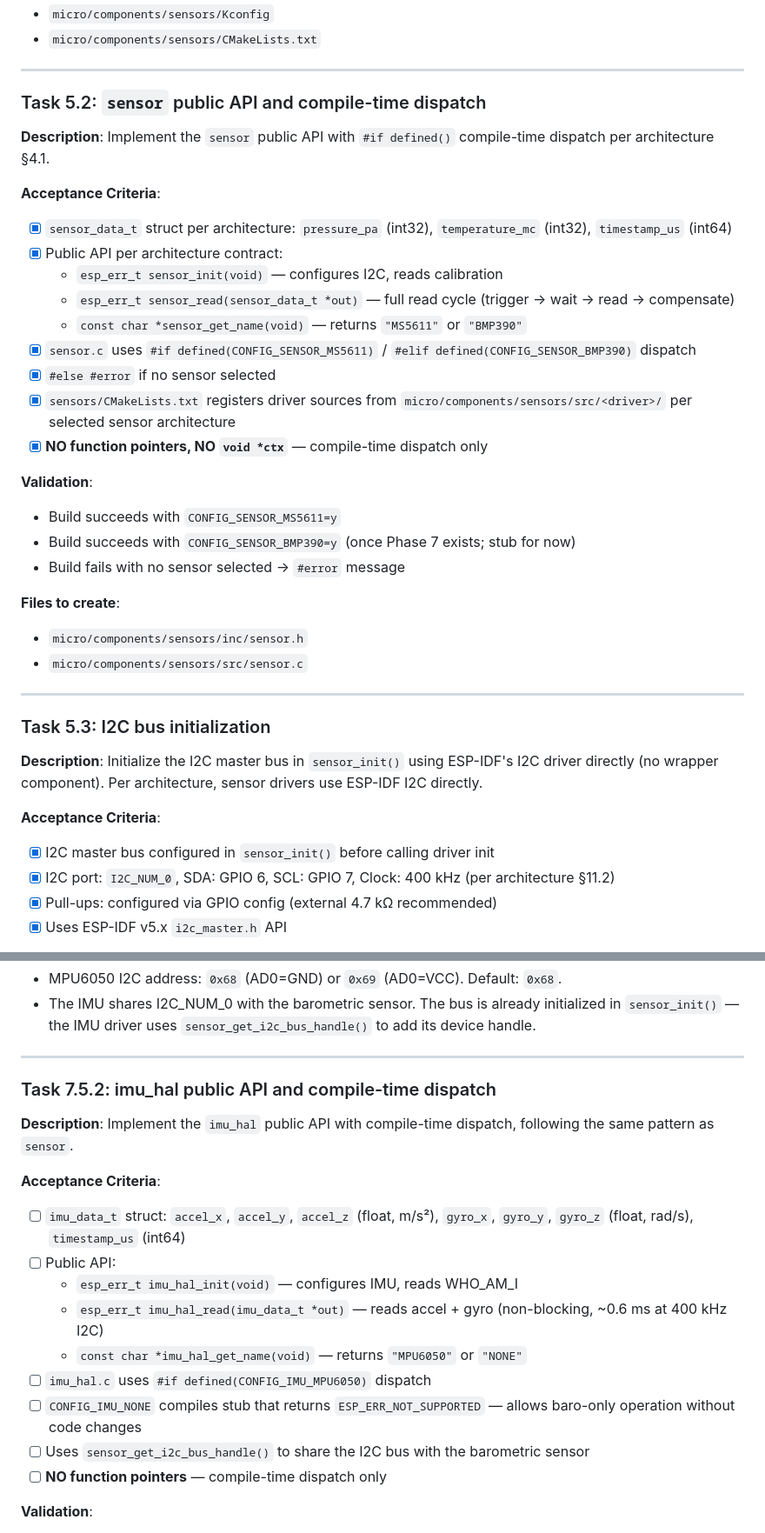
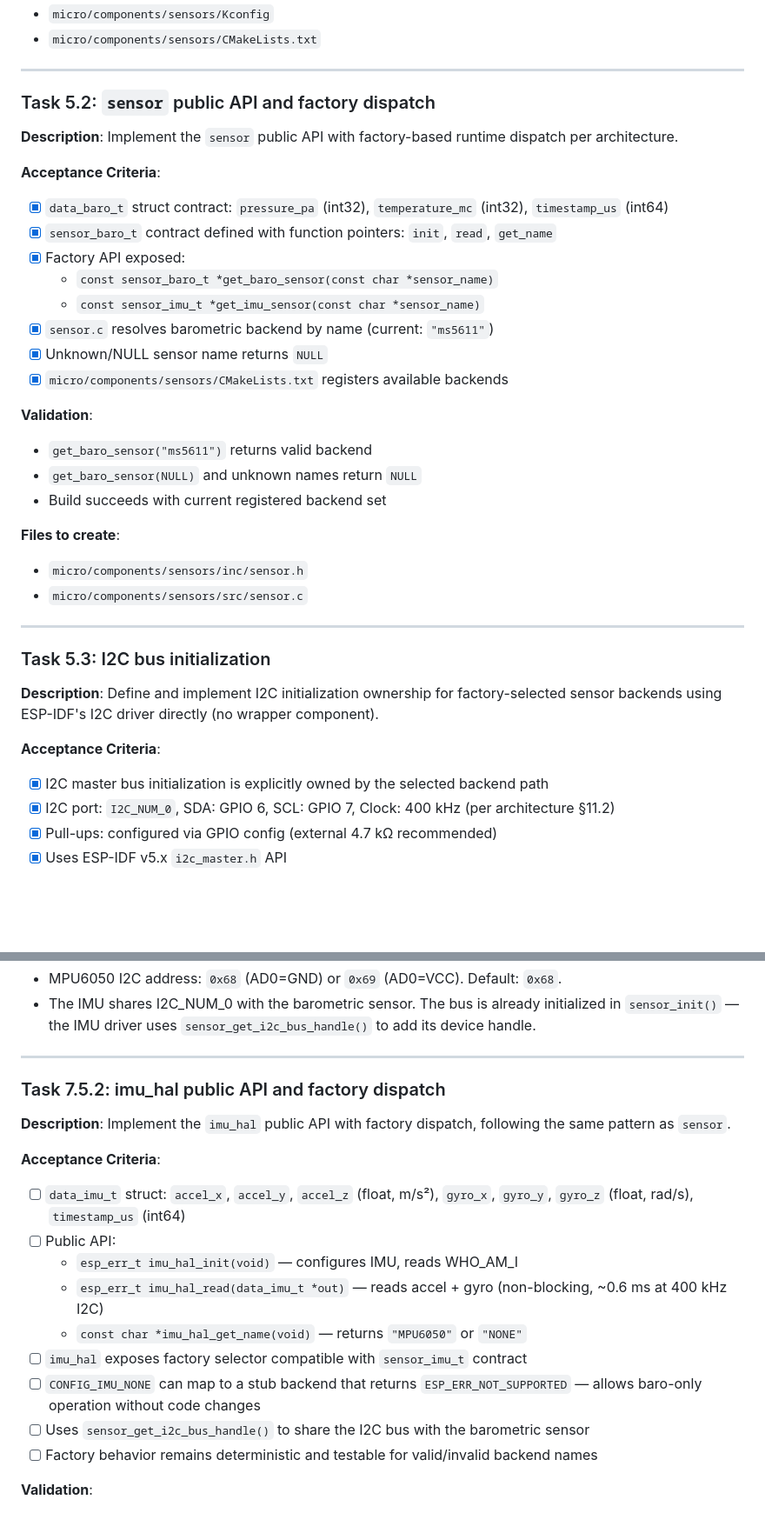
Before and after one commit to vabarcaPWR/esp-fly-in-peace, a Markdown page: docs/roadmap.micro.md, 2 parts joined by grey strips. Shown at 87% size. Rendered like a GitHub page; blank space fills up the shorter version.

```diff
--- a/docs/roadmap.micro.md
+++ b/docs/roadmap.micro.md
@@ -1025,25 +1076,24 @@ _Historical note only. This evidence does not close the reopened milestone._
 
 ---
 
-### Task 5.2: `sensor` public API and compile-time dispatch
-
-**Description**: Implement the `sensor` public API with `#if defined()` compile-time dispatch per architecture §4.1.
-
-**Acceptance Criteria**:
-- [x] `sensor_data_t` struct per architecture: `pressure_pa` (int32), `temperature_mc` (int32), `timestamp_us` (int64)
-- [x] Public API per architecture contract:
-  - `esp_err_t sensor_init(void)` — configures I2C, reads calibration
-  - `esp_err_t sensor_read(sensor_data_t *out)` — full read cycle (trigger → wait → read → compensate)
-  - `const char *sensor_get_name(void)` — returns `"MS5611"` or `"BMP390"`
-- [x] `sensor.c` uses `#if defined(CONFIG_SENSOR_MS5611)` / `#elif defined(CONFIG_SENSOR_BMP390)` dispatch
-- [x] `#else #error` if no sensor selected
-- [x] `sensors/CMakeLists.txt` registers driver sources from `micro/components/sensors/src/<driver>/` per selected sensor architecture
-- [x] **NO function pointers, NO `void *ctx`** — compile-time dispatch only
-
-**Validation**:
-- Build succeeds with `CONFIG_SENSOR_MS5611=y`
-- Build succeeds with `CONFIG_SENSOR_BMP390=y` (once Phase 7 exists; stub for now)
-- Build fails with no sensor selected → `#error` message
+### Task 5.2: `sensor` public API and factory dispatch
+
+**Description**: Implement the `sensor` public API with factory-based runtime dispatch per architecture.
+
+**Acceptance Criteria**:
+- [x] `data_baro_t` struct contract: `pressure_pa` (int32), `temperature_mc` (int32), `timestamp_us` (int64)
+- [x] `sensor_baro_t` contract defined with function pointers: `init`, `read`, `get_name`
+- [x] Factory API exposed:
+  - `const sensor_baro_t *get_baro_sensor(const char *sensor_name)`
+  - `const sensor_imu_t *get_imu_sensor(const char *sensor_name)`
+- [x] `sensor.c` resolves barometric backend by name (current: `"ms5611"`)
+- [x] Unknown/NULL sensor name returns `NULL`
+- [x] `micro/components/sensors/CMakeLists.txt` registers available backends
+
+**Validation**:
+- `get_baro_sensor("ms5611")` returns valid backend
+- `get_baro_sensor(NULL)` and unknown names return `NULL`
+- Build succeeds with current registered backend set
 
 **Files to create**:
 - `micro/components/sensors/inc/sensor.h`
@@ -1053,10 +1103,10 @@ _Historical note only. This evidence does not close the reopened milestone._
 
 ### Task 5.3: I2C bus initialization
 
-**Description**: Initialize the I2C master bus in `sensor_init()` using ESP-IDF's I2C driver directly (no wrapper component). Per architecture, sensor drivers use ESP-IDF I2C directly.
-
-**Acceptance Criteria**:
-- [x] I2C master bus configured in `sensor_init()` before calling driver init
+**Description**: Define and implement I2C initialization ownership for factory-selected sensor backends using ESP-IDF's I2C driver directly (no wrapper component).
+
+**Acceptance Criteria**:
+- [x] I2C master bus initialization is explicitly owned by the selected backend path
 - [x] I2C port: `I2C_NUM_0`, SDA: GPIO 6, SCL: GPIO 7, Clock: 400 kHz (per architecture §11.2)
 - [x] Pull-ups: configured via GPIO config (external 4.7 kΩ recommended)
 - [x] Uses ESP-IDF v5.x `i2c_master.h` API
@@ -1411,20 +1477,20 @@ The MPU6050 provides high-rate (100 Hz) accelerometer and gyroscope data for:
 
 ---
 
-### Task 7.5.2: imu_hal public API and compile-time dispatch
-
-**Description**: Implement the `imu_hal` public API with compile-time dispatch, following the same pattern as `sensor`.
-
-**Acceptance Criteria**:
-- [ ] `imu_data_t` struct: `accel_x`, `accel_y`, `accel_z` (float, m/s²), `gyro_x`, `gyro_y`, `gyro_z` (float, rad/s), `timestamp_us` (int64)
+### Task 7.5.2: imu_hal public API and factory dispatch
+
+**Description**: Implement the `imu_hal` public API with factory dispatch, following the same pattern as `sensor`.
+
+**Acceptance Criteria**:
+- [ ] `data_imu_t` struct: `accel_x`, `accel_y`, `accel_z` (float, m/s²), `gyro_x`, `gyro_y`, `gyro_z` (float, rad/s), `timestamp_us` (int64)
 - [ ] Public API:
   - `esp_err_t imu_hal_init(void)` — configures IMU, reads WHO_AM_I
-  - `esp_err_t imu_hal_read(imu_data_t *out)` — reads accel + gyro (non-blocking, ~0.6 ms at 400 kHz I2C)
+  - `esp_err_t imu_hal_read(data_imu_t *out)` — reads accel + gyro (non-blocking, ~0.6 ms at 400 kHz I2C)
   - `const char *imu_hal_get_name(void)` — returns `"MPU6050"` or `"NONE"`
-- [ ] `imu_hal.c` uses `#if defined(CONFIG_IMU_MPU6050)` dispatch
-- [ ] `CONFIG_IMU_NONE` compiles stub that returns `ESP_ERR_NOT_SUPPORTED` — allows baro-only operation without code changes
+- [ ] `imu_hal` exposes factory selector compatible with `sensor_imu_t` contract
+- [ ] `CONFIG_IMU_NONE` can map to a stub backend that returns `ESP_ERR_NOT_SUPPORTED` — allows baro-only operation without code changes
 - [ ] Uses `sensor_get_i2c_bus_handle()` to share the I2C bus with the barometric sensor
-- [ ] **NO function pointers** — compile-time dispatch only
+- [ ] Factory behavior remains deterministic and testable for valid/invalid backend names
 
 **Validation**:
 - Build succeeds with `CONFIG_IMU_MPU6050=y`
```
Also changed, not shown: other parts of docs/roadmap.micro.md (+110 -43 lines), docs/architecture/firmware-architecture.md (+4 -4 lines).
